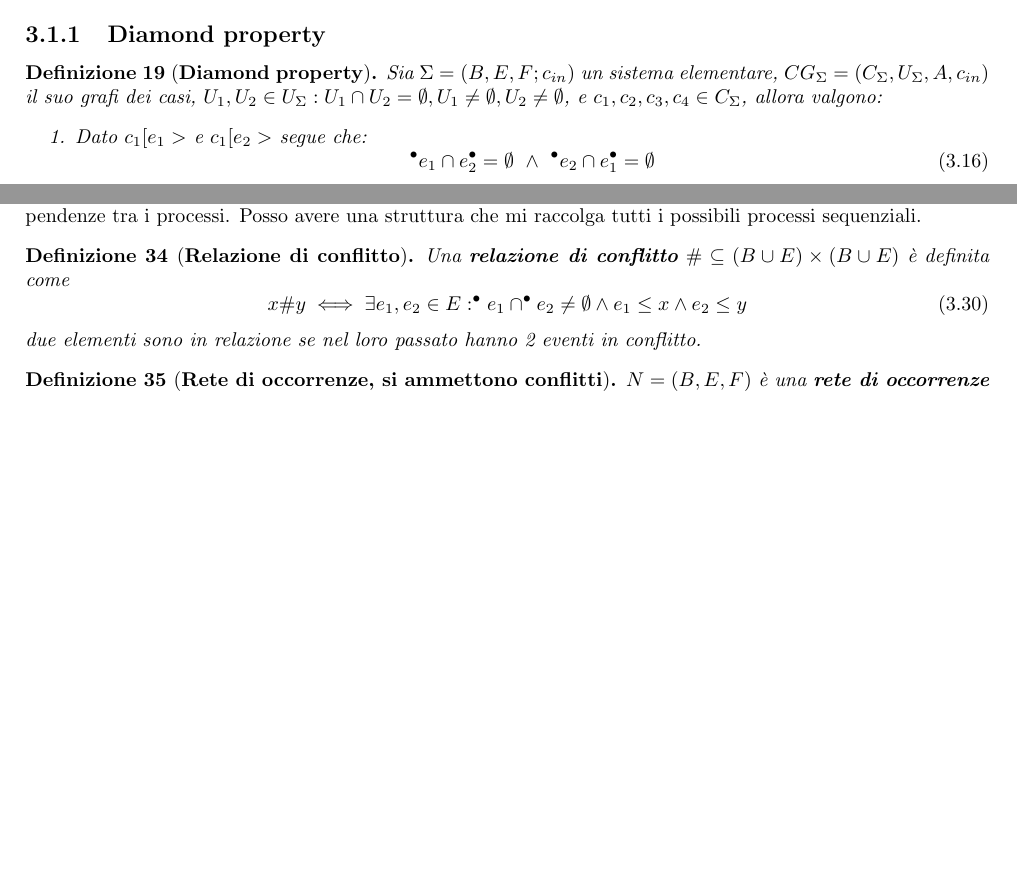
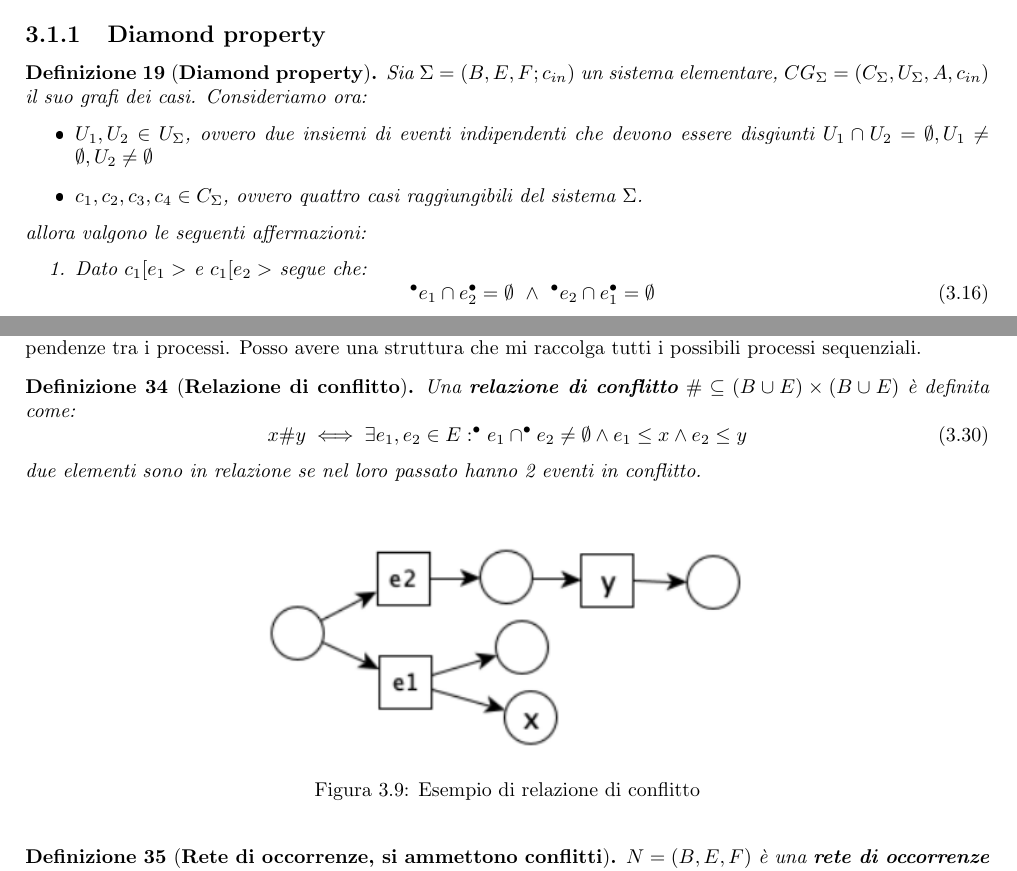
Before and after one commit to TommasoFerrario18/Appunti, a LaTeX book (1° anno/Modelli della Concorrenza/main.tex, which reads 1° anno/Modelli della Concorrenza/chapters/retiPetri.tex): two parts of pages 19 and 24 of 52, joined at a grey line, cut so that both start at the same text, the shorter picture padded with empty space. The pictures show the PDF file 1° anno/Modelli della Concorrenza/main.pdf that the author committed with the source.

Commit message:
Correzioni MC

```diff
--- a/1° anno/Modelli della Concorrenza/chapters/retiPetri.tex
+++ b/1° anno/Modelli della Concorrenza/chapters/retiPetri.tex
@@ -189,14 +189,15 @@ rappresentato dal suo grafo dei casi.
     Il \textbf{grafo dei casi} di $\Sigma$ è il sistema di transizioni etichettato
     $CG_{\Sigma} = (C_{\Sigma},U_{\Sigma}, A, c_{in})$ dove:
     \begin{itemize}
-        \item $C_{\Sigma}$ è l'insieme dei nodi del grafo (gli stati globali).
+        \item $C_{\Sigma}$ è l'insieme dei nodi del grafo (gli stati globali,
+              ovvero i casi raggiungibili).
         \item $U_{\Sigma}$ è l'alfabeto.
         \item $A$ è l'insieme di archi etichettati:
               \begin{equation}
                   A = \{(c, U, c') | c, c' \in C_{\Sigma}, U \in U_{\Sigma}, c[U > c'\}
               \end{equation}
-              I nodi sono i casi sequenziali mentre gli archi sono gli insiemi
-              di eventi indipendenti
+              I nodi sono i casi sequenziali mentre gli archi sono gli
+              \textbf{insiemi di eventi indipendenti}.
     \end{itemize}
 \end{definizione}
 \begin{definizione}[\textbf{Grafo dei casi sequenziale}]
@@ -206,14 +207,21 @@ rappresentato dal suo grafo dei casi.
     \begin{equation}
         A=\left\{(c,e,c')|c,c'\in C_\Sigma, e\in E: c[e>c' \right\}
     \end{equation}
-    I nodi sono i casi sequenziali mentre gli archi sono gli eventi
+    I nodi sono i casi sequenziali mentre gli archi sono gli \textbf{eventi}.
 \end{definizione}
 \subsection{Diamond property}
 \begin{definizione} [\textbf{Diamond property}]
     Sia $\Sigma = (B, E, F; c_{in})$ un sistema elementare,
-    $CG_{\Sigma} = (C_{\Sigma},U_{\Sigma}, A, c_{in})$ il suo grafi dei casi,
-    $U_1,U_2 \in U_{\Sigma}: U_1 \cap U_2 = \emptyset, U_1 \neq \emptyset, U_2
-        \neq \emptyset$, e $c_1, c_2, c_3, c_4 \in C_{\Sigma}$, allora valgono:
+    $CG_{\Sigma} = (C_{\Sigma},U_{\Sigma}, A, c_{in})$ il suo grafi dei casi.
+    Consideriamo ora:
+    \begin{itemize}
+        \item  $U_1,U_2 \in U_{\Sigma}$, ovvero due insiemi di eventi indipendenti
+              che devono essere disgiunti $U_1 \cap U_2 = \emptyset, U_1 \neq
+                  \emptyset, U_2 \neq \emptyset$
+        \item $c_1, c_2, c_3, c_4 \in C_{\Sigma}$, ovvero quattro casi
+              raggiungibili del sistema $\Sigma$.
+    \end{itemize}
+    allora valgono le seguenti affermazioni:
     \begin{enumerate}
         \item Dato $c_1[e_1 >$ e $c_1[e_2 >$ segue che:
               \begin{equation}
@@ -565,14 +573,20 @@ Vogliamo avere una struttura che registri tutti i comportamenti possibili
 registrando le dipendenze e le indipendenze tra i processi. Posso avere una
 struttura che mi raccolga tutti i possibili processi sequenziali.
 \begin{definizione}[\textbf{Relazione di conflitto}]
-    Una \textbf{relazione di conflitto}  $\#\subseteq (B\cup E)\times (B\cup E)$
-    è definita come
+    Una \textbf{relazione di conflitto} $\#\subseteq (B\cup E)\times (B\cup E)$
+    è definita come:
     \begin{equation}
         x\#y\iff \exists e_1,e_2\in E :^{\bullet}e_1 \cap ^{\bullet} e_2\ne \emptyset
         \land e_1\le x \land e_2\le y
     \end{equation}
     due elementi sono in relazione se nel loro passato hanno 2 eventi in conflitto.
 \end{definizione}
+\begin{figure}[!ht]
+    \centering
+    \includegraphics[width=0.5\textwidth]{img/reti/relazioneConflitto.png}
+    \caption{Esempio di relazione di conflitto}
+    \label{fig:relazioneConflitto}
+\end{figure}
 \begin{definizione}[\textbf{Rete di occorrenze, si ammettono conflitti}]
     $N = (B, E, F)$ è una \textbf{rete di occorrenze} se e solo se:
     \begin{itemize}
```
Also changed, not shown: 1° anno/Modelli della Concorrenza/chapters/ccs.tex (+8 -5 lines), 1° anno/Modelli della Concorrenza/img/reti/relazioneConflitto.png (added), 1° anno/Modelli della Concorrenza/main.pdf, 1° anno/Modelli della Concorrenza/chapters/retiPetri.tex (77 more changed lines). Lines whose indentation alone changed are shown as unchanged.
